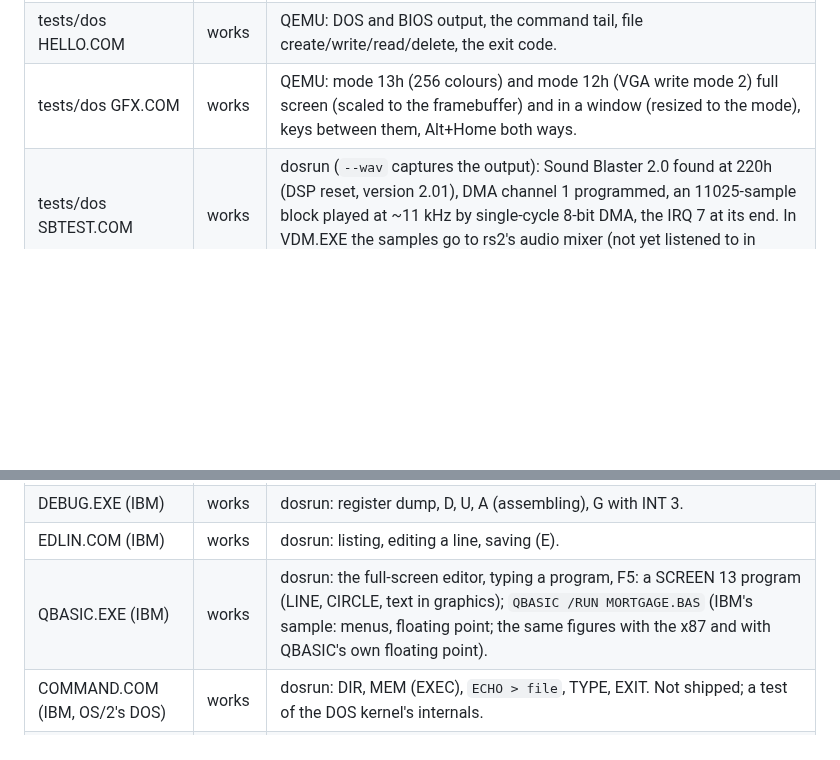
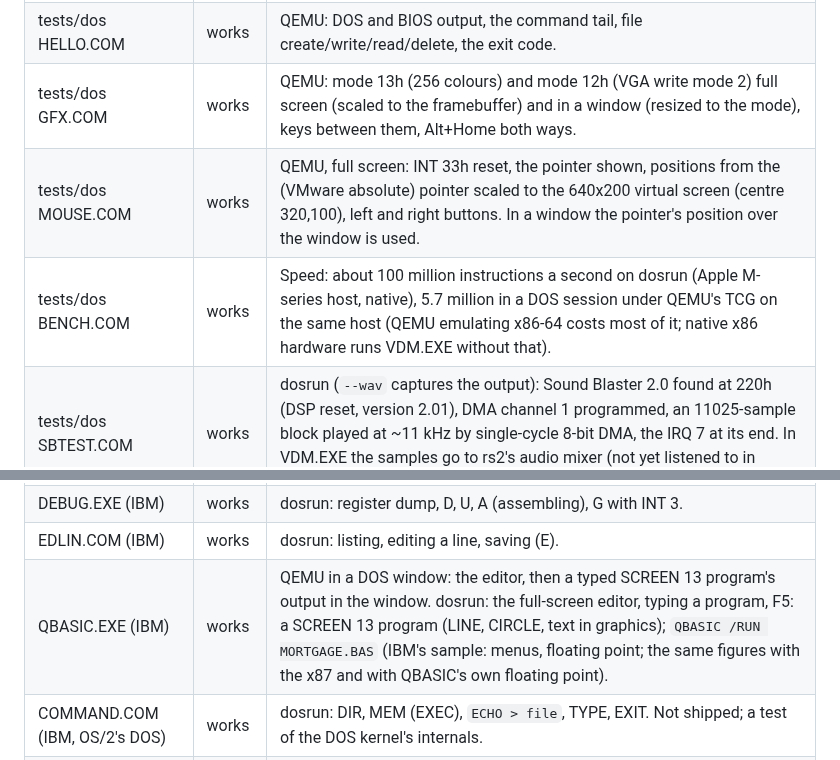
Before and after one commit to dparnell/rs-2, a Markdown page: docs/COMPATIBILITY.md, 2 parts joined by grey strips. Drawn GitHub-style; blank space fills up the shorter version.

Commit message:
COMPATIBILITY.md: the mouse, speed and QBASIC in a DOS window under QEMU
Co-Authored-By: Claude Opus 5.5 <noreply@anthropic.com>

```diff
--- a/docs/COMPATIBILITY.md
+++ b/docs/COMPATIBILITY.md
@@ -282,13 +282,15 @@ desktop program objects. "dosrun" = on the host with `tools/dosrun`
 | rs2 COMMAND.COM | works | QEMU and dosrun: VER, DIR (/W /B /A), CD, MD, RD, COPY (wildcards, `+`), DEL, REN, TYPE, SET, PATH, PROMPT, ECHO, batch files (`%0`-`%9`, `%VAR%`, IF ERRORLEVEL/EXIST/==, FOR, GOTO, CALL, SHIFT, PAUSE), redirection and pipes, /C /K /P. As the "DOS Window" and "DOS Full Screen" desktop objects. |
 | tests/dos HELLO.COM | works | QEMU: DOS and BIOS output, the command tail, file create/write/read/delete, the exit code. |
 | tests/dos GFX.COM | works | QEMU: mode 13h (256 colours) and mode 12h (VGA write mode 2) full screen (scaled to the framebuffer) and in a window (resized to the mode), keys between them, Alt+Home both ways. |
+| tests/dos MOUSE.COM | works | QEMU, full screen: INT 33h reset, the pointer shown, positions from the (VMware absolute) pointer scaled to the 640x200 virtual screen (centre 320,100), left and right buttons. In a window the pointer's position over the window is used. |
+| tests/dos BENCH.COM | works | Speed: about 100 million instructions a second on dosrun (Apple M-series host, native), 5.7 million in a DOS session under QEMU's TCG on the same host (QEMU emulating x86-64 costs most of it; native x86 hardware runs VDM.EXE without that). |
 | tests/dos SBTEST.COM | works | dosrun (`--wav` captures the output): Sound Blaster 2.0 found at 220h (DSP reset, version 2.01), DMA channel 1 programmed, an 11025-sample block played at ~11 kHz by single-cycle 8-bit DMA, the IRQ 7 at its end. In VDM.EXE the samples go to rs2's audio mixer (not yet listened to in QEMU). |
 | tests/dos VESA.COM | works | dosrun: VBE 2.0 controller and mode information, mode 101h (640x480, 256 colours) drawn through the banked window with 4F05h. Modes 100h, 101h, 103h, 105h; the linear framebuffer at E0000000h (DPMI 0800h maps it). |
 | tests/dos DPMITEST.COM | works | QEMU, full screen and windowed, and dosrun: a 32-bit DPMI client (INT 31h 0300h output, LDT descriptors, a flat 4 GB selector, 1 MB block, 32-bit code segment, #DE exception handler, protected-mode INT hook, real-mode callback via 0301h, DOS memory, IRQ 0 hooked in protected mode arriving during a real-mode BIOS wait). |
 | MEM.EXE (IBM, OS/2's DOS) | works | dosrun: MEM and MEM /C (MCB chain, UMBs, EMS, XMS, HMA). |
 | DEBUG.EXE (IBM) | works | dosrun: register dump, D, U, A (assembling), G with INT 3. |
 | EDLIN.COM (IBM) | works | dosrun: listing, editing a line, saving (E). |
-| QBASIC.EXE (IBM) | works | dosrun: the full-screen editor, typing a program, F5: a SCREEN 13 program (LINE, CIRCLE, text in graphics); `QBASIC /RUN MORTGAGE.BAS` (IBM's sample: menus, floating point; the same figures with the x87 and with QBASIC's own floating point). |
+| QBASIC.EXE (IBM) | works | QEMU in a DOS window: the editor, then a typed SCREEN 13 program's output in the window. dosrun: the full-screen editor, typing a program, F5: a SCREEN 13 program (LINE, CIRCLE, text in graphics); `QBASIC /RUN MORTGAGE.BAS` (IBM's sample: menus, floating point; the same figures with the x87 and with QBASIC's own floating point). |
 | COMMAND.COM (IBM, OS/2's DOS) | works | dosrun: DIR, MEM (EXEC), `ECHO > file`, TYPE, EXIT. Not shipped; a test of the DOS kernel's internals. |
 | DOSKEY.COM (IBM) | works | dosrun, with rs2's COMMAND.COM (which reads its lines through DOSKEY's INT 2Fh 4810h when DOSKEY answers 4800h): installs resident, Up recalls commands. Under IBM's COMMAND.COM the next command hangs (that COMMAND.COM loops over DOS's data). |
 | tests/dos BEEP.COM | partial | dosrun and QEMU: the PIT channel 2 / port 61h tones are seen by VDM.EXE and played as a square wave through rs2's audio mixer when there is sound hardware (`--sound`); not yet listened to. |
```
